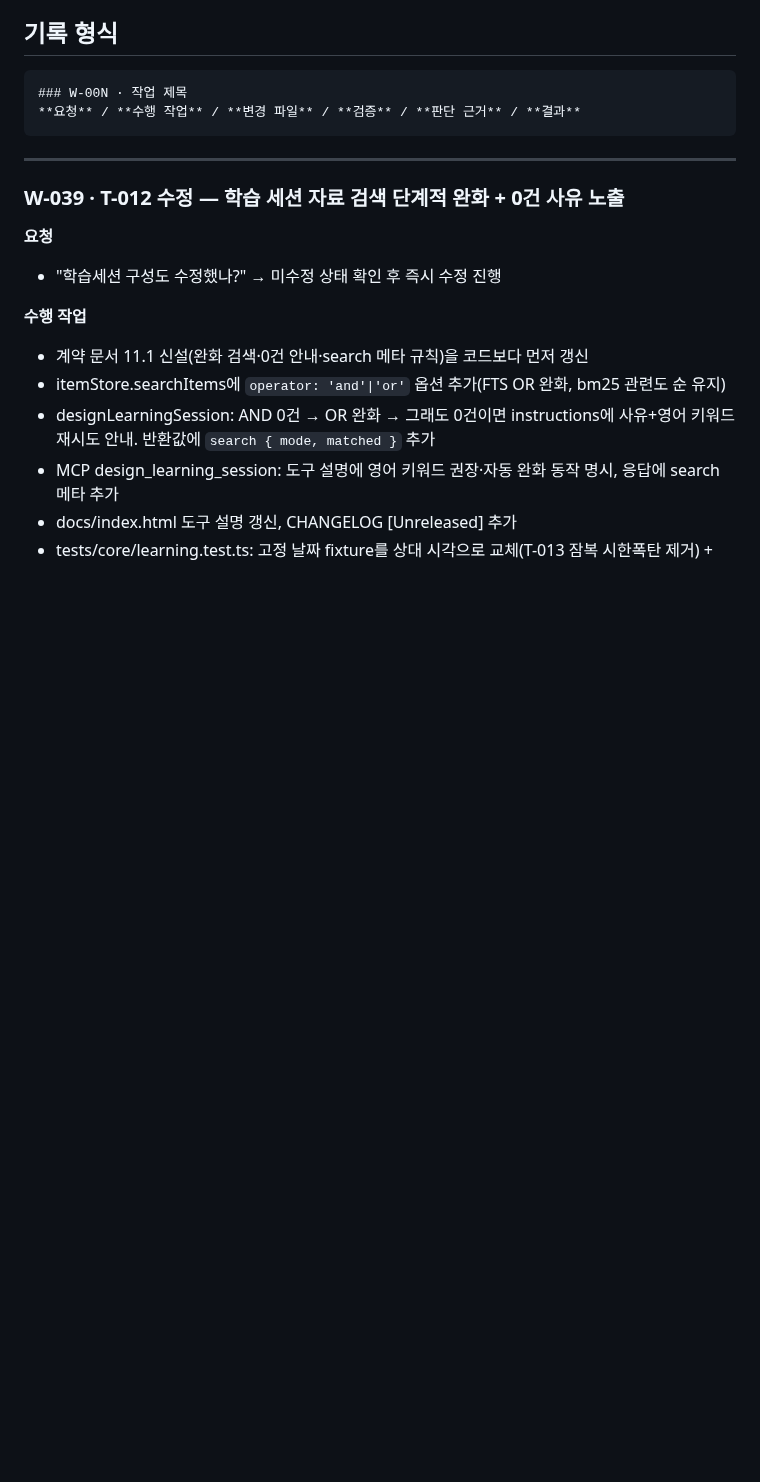
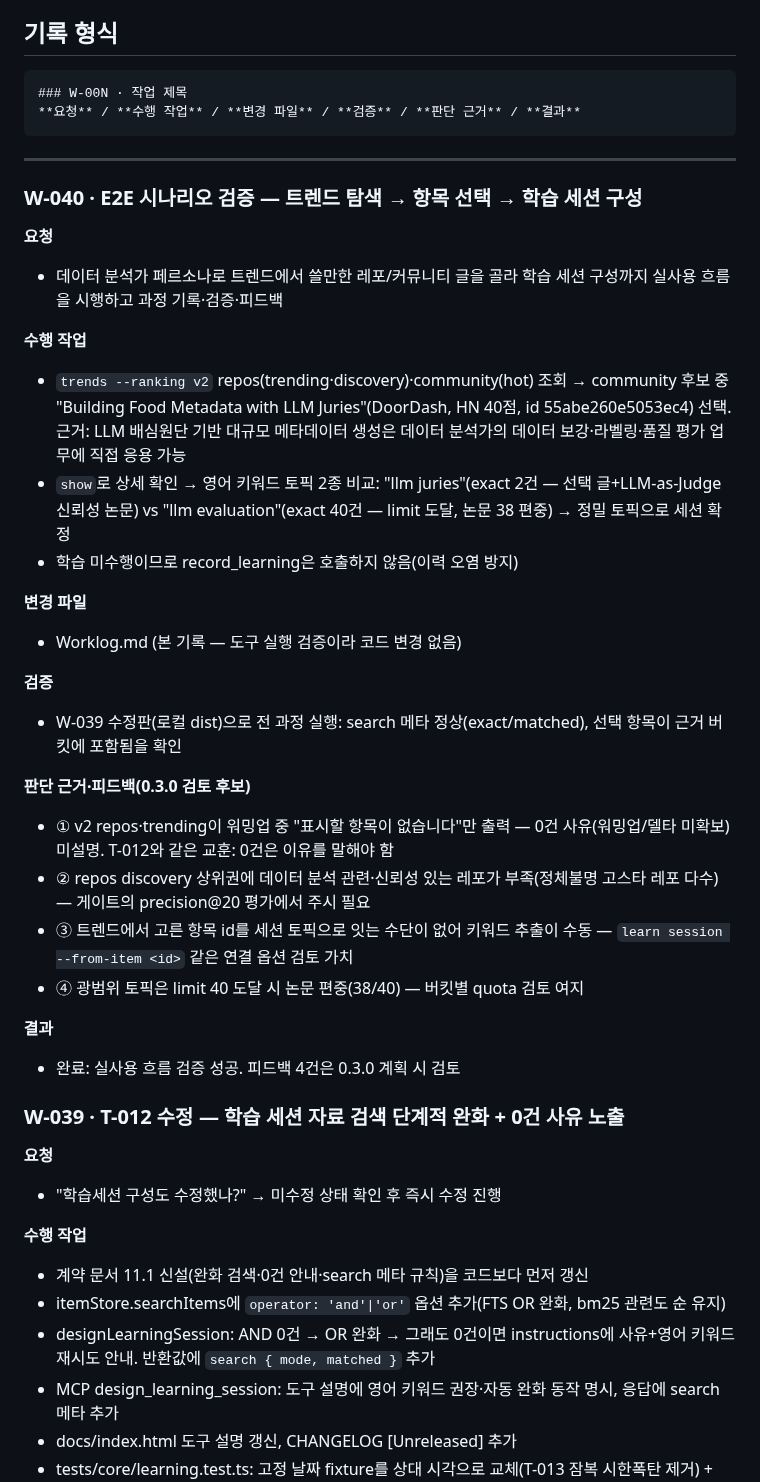
Before and after one commit to gorhkdwj/AI-News-Supplier, a Markdown page: Worklog.md, the part around the change. Rendered like a GitHub page; blank space fills up the shorter version.

Commit message:
docs: record W-040 — E2E trend-to-learning-session scenario verification
Co-Authored-By: Claude Fable 5 <noreply@anthropic.com>

````diff
--- a/Worklog.md
+++ b/Worklog.md
@@ -10,6 +10,37 @@
 ```
 
 ---
+
+### W-040 · E2E 시나리오 검증 — 트렌드 탐색 → 항목 선택 → 학습 세션 구성
+
+**요청**
+
+- 데이터 분석가 페르소나로 트렌드에서 쓸만한 레포/커뮤니티 글을 골라 학습 세션 구성까지 실사용 흐름을 시행하고 과정 기록·검증·피드백
+
+**수행 작업**
+
+- `trends --ranking v2` repos(trending·discovery)·community(hot) 조회 → community 후보 중 "Building Food Metadata with LLM Juries"(DoorDash, HN 40점, id 55abe260e5053ec4) 선택. 근거: LLM 배심원단 기반 대규모 메타데이터 생성은 데이터 분석가의 데이터 보강·라벨링·품질 평가 업무에 직접 응용 가능
+- `show`로 상세 확인 → 영어 키워드 토픽 2종 비교: "llm juries"(exact 2건 — 선택 글+LLM-as-Judge 신뢰성 논문) vs "llm evaluation"(exact 40건 — limit 도달, 논문 38 편중) → 정밀 토픽으로 세션 확정
+- 학습 미수행이므로 record_learning은 호출하지 않음(이력 오염 방지)
+
+**변경 파일**
+
+- Worklog.md (본 기록 — 도구 실행 검증이라 코드 변경 없음)
+
+**검증**
+
+- W-039 수정판(로컬 dist)으로 전 과정 실행: search 메타 정상(exact/matched), 선택 항목이 근거 버킷에 포함됨을 확인
+
+**판단 근거·피드백(0.3.0 검토 후보)**
+
+- ① v2 repos·trending이 워밍업 중 "표시할 항목이 없습니다"만 출력 — 0건 사유(워밍업/델타 미확보) 미설명. T-012와 같은 교훈: 0건은 이유를 말해야 함
+- ② repos discovery 상위권에 데이터 분석 관련·신뢰성 있는 레포가 부족(정체불명 고스타 레포 다수) — 게이트의 precision@20 평가에서 주시 필요
+- ③ 트렌드에서 고른 항목 id를 세션 토픽으로 잇는 수단이 없어 키워드 추출이 수동 — `learn session --from-item <id>` 같은 연결 옵션 검토 가치
+- ④ 광범위 토픽은 limit 40 도달 시 논문 편중(38/40) — 버킷별 quota 검토 여지
+
+**결과**
+
+- 완료: 실사용 흐름 검증 성공. 피드백 4건은 0.3.0 계획 시 검토
 
 ### W-039 · T-012 수정 — 학습 세션 자료 검색 단계적 완화 + 0건 사유 노출
 
````
